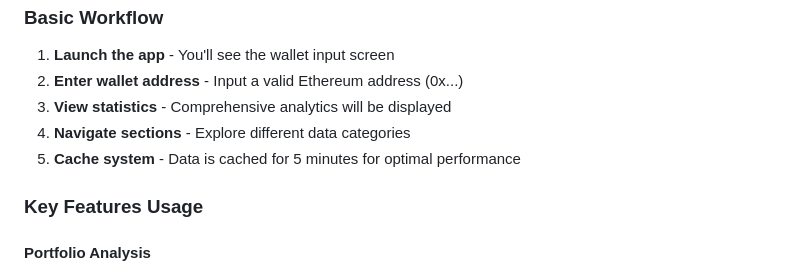
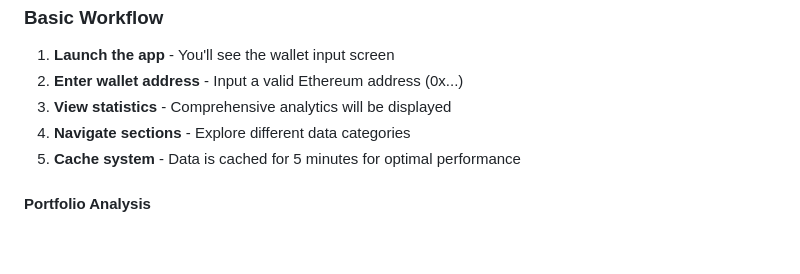
Before and after one commit to ndahmpus/plume_checker, a Markdown page: README.md, the part around the change. Drawn GitHub-style; blank space fills up the shorter version.

```diff
--- a/README.md
+++ b/README.md
@@ -178,8 +178,6 @@ flutter build ios --release
 4. **Navigate sections** - Explore different data categories
 5. **Cache system** - Data is cached for 5 minutes for optimal performance
 
-### **Key Features Usage**
-
 #### **Portfolio Analysis**
 - Real-time balance tracking
 - Token distribution charts
```
